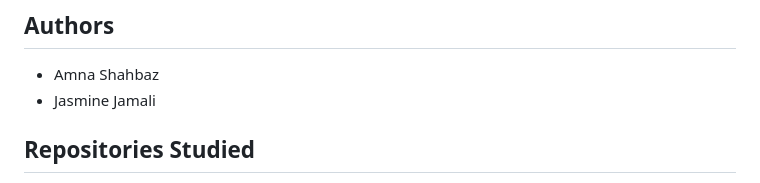
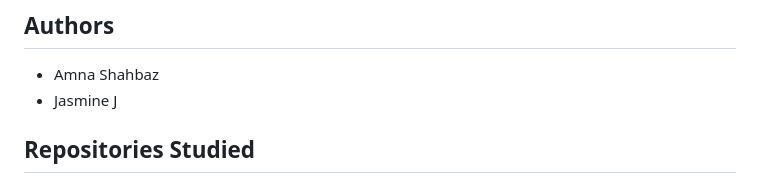
Before and after one commit to Jelloge/Github-collab-networks, a Markdown page: README.md, the part around the change. GitHub-like rendering.

```diff
--- a/README.md
+++ b/README.md
@@ -7,7 +7,7 @@ Final Report: https://www.overleaf.com/read/mxyqhbyfqkbb#6d5363
 ## Authors
 
 - Amna Shahbaz
-- Jasmine Jamali
+- Jasmine J
 
 ## Repositories Studied
 
```
